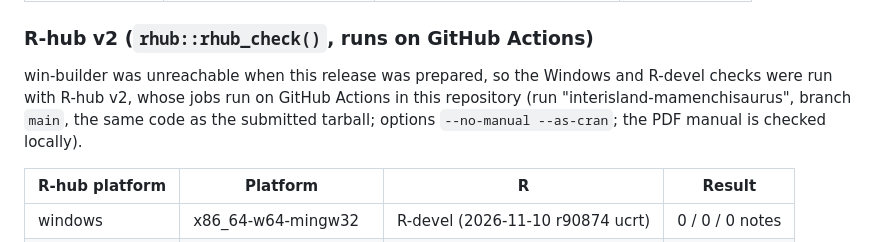
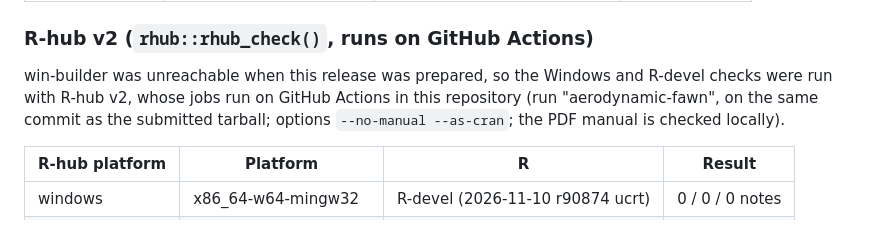
Before and after one commit to JorgeDelro/MFO, a Markdown page: cran-comments.md, the part around the change. GitHub-like rendering.

Commit message:
chore: point cran-comments to the R-hub run on the tarball commit
Co-Authored-By: Claude Opus 5.5 (1M context) <noreply@anthropic.com>

```diff
--- a/cran-comments.md
+++ b/cran-comments.md
@@ -58,9 +58,9 @@ macOS 15.4.1 (aarch64-apple-darwin), R 4.5.3.
 
 win-builder was unreachable when this release was prepared, so the
 Windows and R-devel checks were run with R-hub v2, whose jobs run on
-GitHub Actions in this repository (run "interisland-mamenchisaurus",
-branch `main`, the same code as the submitted tarball; options
-`--no-manual --as-cran`; the PDF manual is checked locally).
+GitHub Actions in this repository (run "aerodynamic-fawn", on the same
+commit as the submitted tarball; options `--no-manual --as-cran`; the PDF
+manual is checked locally).
 
 | R-hub platform | Platform                 | R                                  | Result          |
 |----------------|--------------------------|------------------------------------|-----------------|
```
